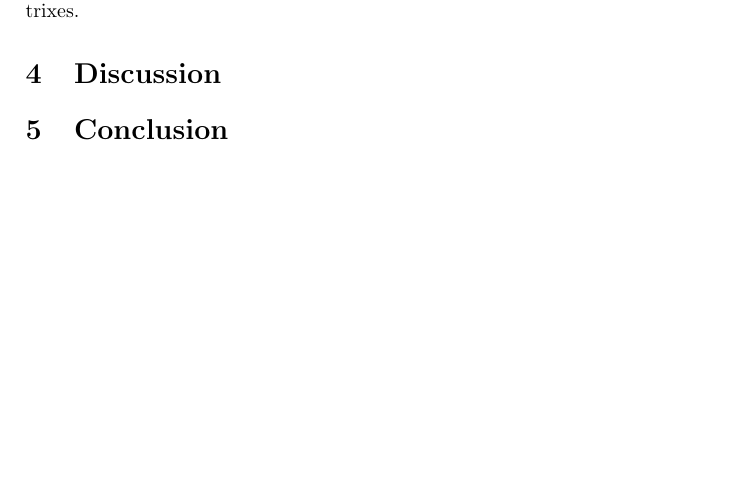
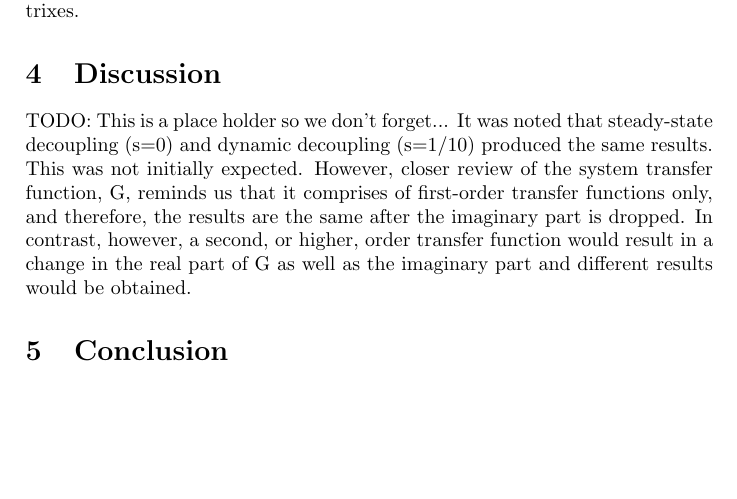
Before and after one commit to DanKvist/EEA004, a LaTeX problem sheet (assignment2/report/assignment2_DanAndPhilip.tex): part of page 7 of 11, cut so that both start at the same text. Compiled offline with pdfLaTeX.

Commit message:
Updates discussion section

```diff
--- a/assignment2/report/assignment2_DanAndPhilip.tex
+++ b/assignment2/report/assignment2_DanAndPhilip.tex
@@ -405,7 +405,8 @@ The results of using an LQR controller is presented in figure \ref{fig:lqgContro
 
 \section{Discussion}
 
-
+TODO: This is a place holder so we don't forget...
+It was noted that steady-state decoupling (s=0) and dynamic decoupling (s=1/10) produced the same results.  This was not initially expected.  However, closer review of the system transfer function, G, reminds us that it comprises of first-order transfer functions only, and therefore, the results are the same after the imaginary part is dropped.  In contrast, however, a second, or higher, order transfer function would result in a change in the real part of G as well as the imaginary part and different results would be obtained.
 
 \section{Conclusion}
 
```
